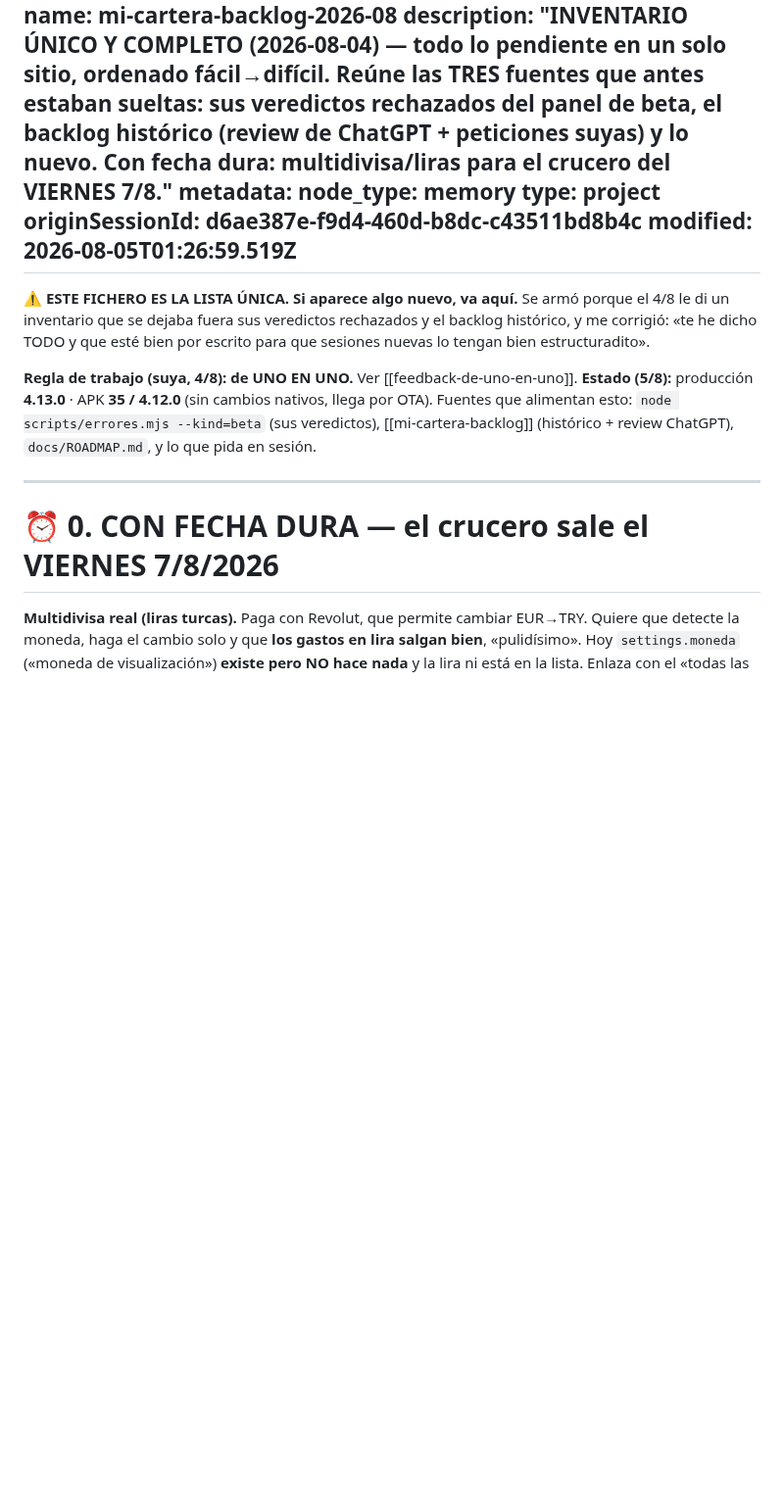
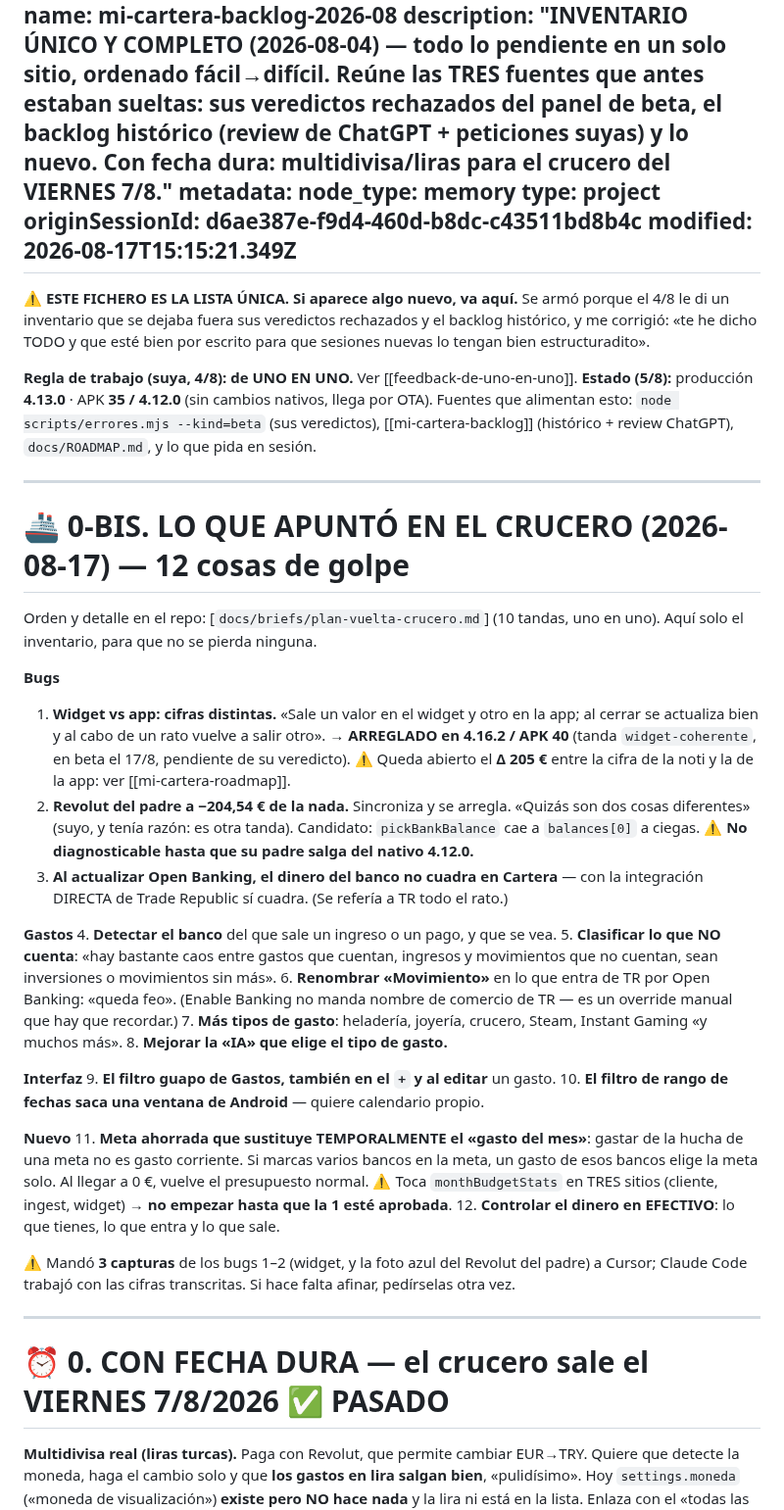
Before and after one commit to JuanjoAvila/Mi-Cartera, a Markdown page: docs/memoria/mi-cartera-backlog-2026-08.md, the part around the change. Shown at 98% size. Drawn GitHub-style; blank space fills up the shorter version.

```diff
--- a/docs/memoria/mi-cartera-backlog-2026-08.md
+++ b/docs/memoria/mi-cartera-backlog-2026-08.md
@@ -9,7 +9,7 @@ metadata:
   node_type: memory
   type: project
   originSessionId: d6ae387e-f9d4-460d-b8dc-c43511bd8b4c
-  modified: 2026-08-05T01:26:59.519Z
+  modified: 2026-08-17T15:15:21.349Z
 ---
 
 **⚠ ESTE FICHERO ES LA LISTA ÚNICA. Si aparece algo nuevo, va aquí.** Se armó porque el 4/8 le di un
@@ -23,7 +23,47 @@ Fuentes que alimentan esto: `node scripts/errores.mjs --kind=beta` (sus veredict
 
 ---
 
-# ⏰ 0. CON FECHA DURA — el crucero sale el VIERNES 7/8/2026
+# 🚢 0-BIS. LO QUE APUNTÓ EN EL CRUCERO (2026-08-17) — 12 cosas de golpe
+Orden y detalle en el repo: [`docs/briefs/plan-vuelta-crucero.md`] (10 tandas, uno en uno).
+Aquí solo el inventario, para que no se pierda ninguna.
+
+**Bugs**
+1. **Widget vs app: cifras distintas.** «Sale un valor en el widget y otro en la app; al cerrar se
+   actualiza bien y al cabo de un rato vuelve a salir otro». → **ARREGLADO en 4.16.2 / APK 40**
+   (tanda `widget-coherente`, en beta el 17/8, pendiente de su veredicto). ⚠ Queda abierto el
+   **Δ 205 €** entre la cifra de la noti y la de la app: ver [[mi-cartera-roadmap]].
+2. **Revolut del padre a −204,54 € de la nada.** Sincroniza y se arregla. «Quizás son dos cosas
+   diferentes» (suyo, y tenía razón: es otra tanda). Candidato: `pickBankBalance` cae a
+   `balances[0]` a ciegas. ⚠ **No diagnosticable hasta que su padre salga del nativo 4.12.0.**
+3. **Al actualizar Open Banking, el dinero del banco no cuadra en Cartera** — con la integración
+   DIRECTA de Trade Republic sí cuadra. (Se refería a TR todo el rato.)
+
+**Gastos**
+4. **Detectar el banco** del que sale un ingreso o un pago, y que se vea.
+5. **Clasificar lo que NO cuenta**: «hay bastante caos entre gastos que cuentan, ingresos y
+   movimientos que no cuentan, sean inversiones o movimientos sin más».
+6. **Renombrar «Movimiento»** en lo que entra de TR por Open Banking: «queda feo». (Enable Banking
+   no manda nombre de comercio de TR — es un override manual que hay que recordar.)
+7. **Más tipos de gasto**: heladería, joyería, crucero, Steam, Instant Gaming «y muchos más».
+8. **Mejorar la «IA» que elige el tipo de gasto.**
+
+**Interfaz**
+9. **El filtro guapo de Gastos, también en el `+` y al editar** un gasto.
+10. **El filtro de rango de fechas saca una ventana de Android** — quiere calendario propio.
+
+**Nuevo**
+11. **Meta ahorrada que sustituye TEMPORALMENTE el «gasto del mes»**: gastar de la hucha de una meta
+    no es gasto corriente. Si marcas varios bancos en la meta, un gasto de esos bancos elige la meta
+    solo. Al llegar a 0 €, vuelve el presupuesto normal. ⚠ Toca `monthBudgetStats` en TRES sitios
+    (cliente, ingest, widget) → **no empezar hasta que la 1 esté aprobada**.
+12. **Controlar el dinero en EFECTIVO**: lo que tienes, lo que entra y lo que sale.
+
+⚠ Mandó **3 capturas** de los bugs 1–2 (widget, y la foto azul del Revolut del padre) a Cursor;
+Claude Code trabajó con las cifras transcritas. Si hace falta afinar, pedírselas otra vez.
+
+---
+
+# ⏰ 0. CON FECHA DURA — el crucero sale el VIERNES 7/8/2026 ✅ PASADO
 **Multidivisa real (liras turcas).** Paga con Revolut, que permite cambiar EUR→TRY. Quiere que detecte
 la moneda, haga el cambio solo y que **los gastos en lira salgan bien**, «pulidísimo». Hoy
 `settings.moneda` («moneda de visualización») **existe pero NO hace nada** y la lira ni está en la
```
Also changed, not shown: docs/memoria/MEMORY.md (+2 -2 lines), docs/memoria/mi-cartera-roadmap.md (+47 -2 lines).
